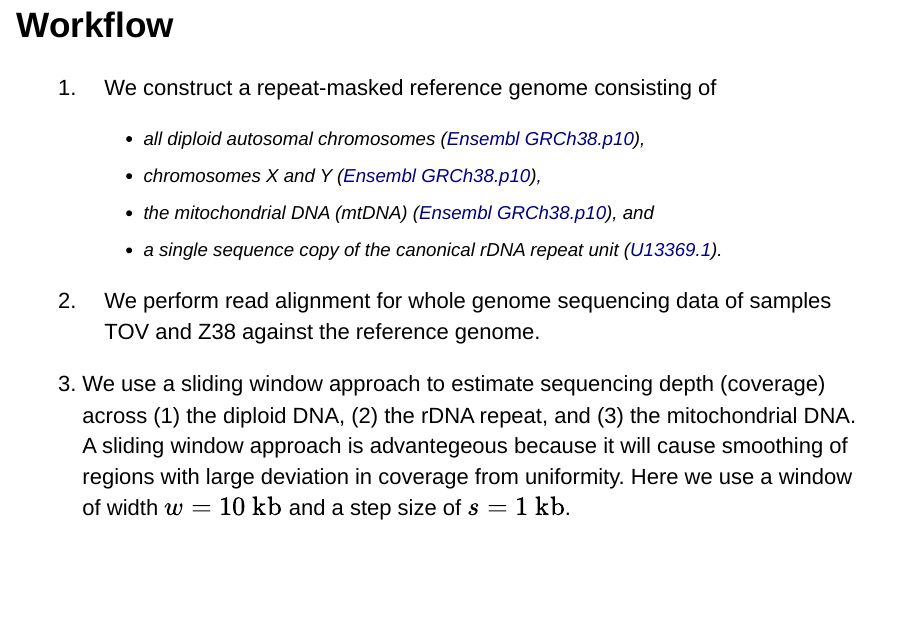
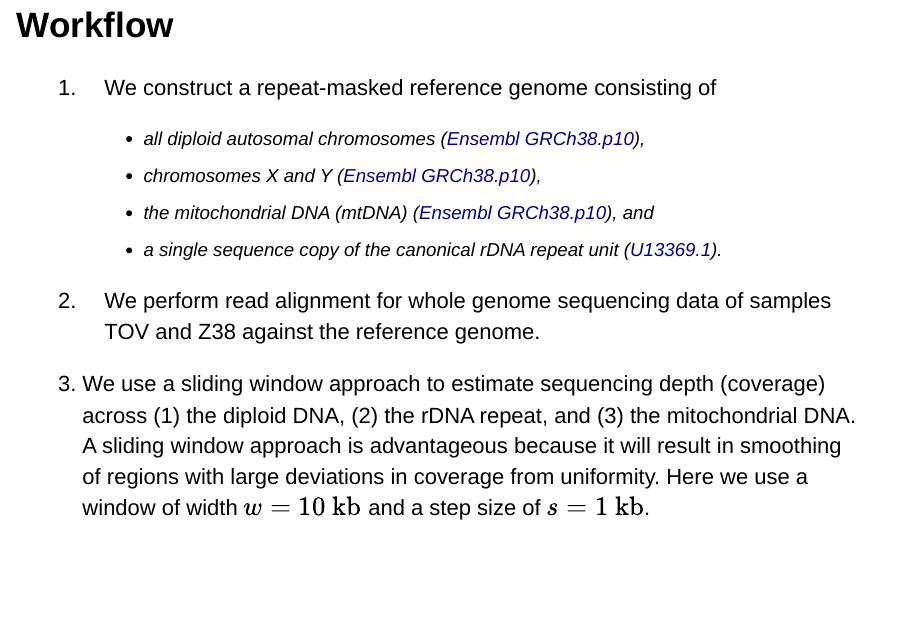
Before and after one commit to mevers/WGS_CN, an R Markdown document (docs/summary_2017Jun29/main.Rmd): page 5 of 13. Rendered offline with R 4.5, knitr and Pandoc, with nearby package versions; drawn as Slidy slides in place of the format the file asks for; some code elsewhere in the file could not run offline.

Commit message:
Fixed typos in docs/summary_2017Jun29/main.Rmd

```diff
--- a/docs/summary_2017Jun29/main.Rmd
+++ b/docs/summary_2017Jun29/main.Rmd
@@ -80,7 +80,7 @@ We assess variability in coverage using a sliding window approach.
 
 <li> We perform read alignment for whole genome sequencing data of samples TOV and Z38 against the reference genome.
 
-<li> We use a sliding window approach to estimate sequencing depth (coverage) across (1) the diploid DNA, (2) the rDNA repeat, and (3) the mitochondrial DNA. A sliding window approach is advantegeous because it will cause smoothing of regions with large deviation in coverage from uniformity. Here we use a window of width $w = 10\text{ kb}$ and a step size of $s = 1\text{ kb}$.
+<li> We use a sliding window approach to estimate sequencing depth (coverage) across (1) the diploid DNA, (2) the rDNA repeat, and (3) the mitochondrial DNA. A sliding window approach is advantageous because it will result in smoothing of regions with large deviations in coverage from uniformity. Here we use a window of width $w = 10\text{ kb}$ and a step size of $s = 1\text{ kb}$.
 </ol>
 
 
```
Also changed, not shown: 1 other file.
